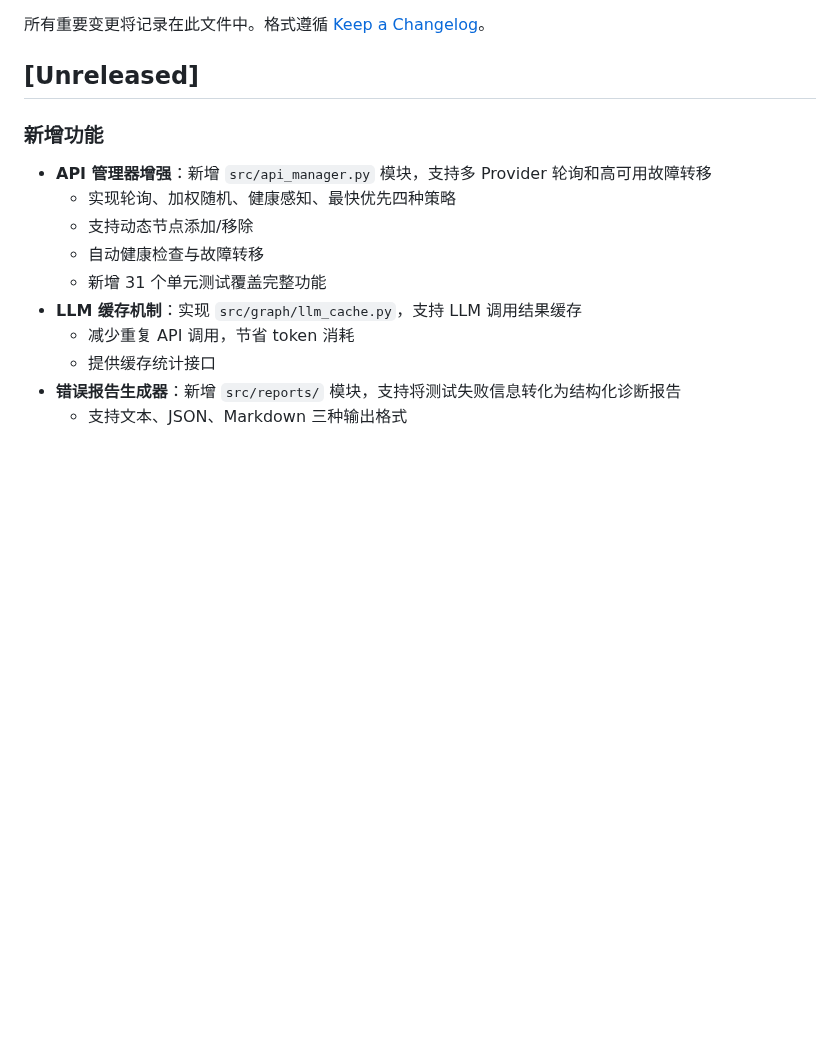
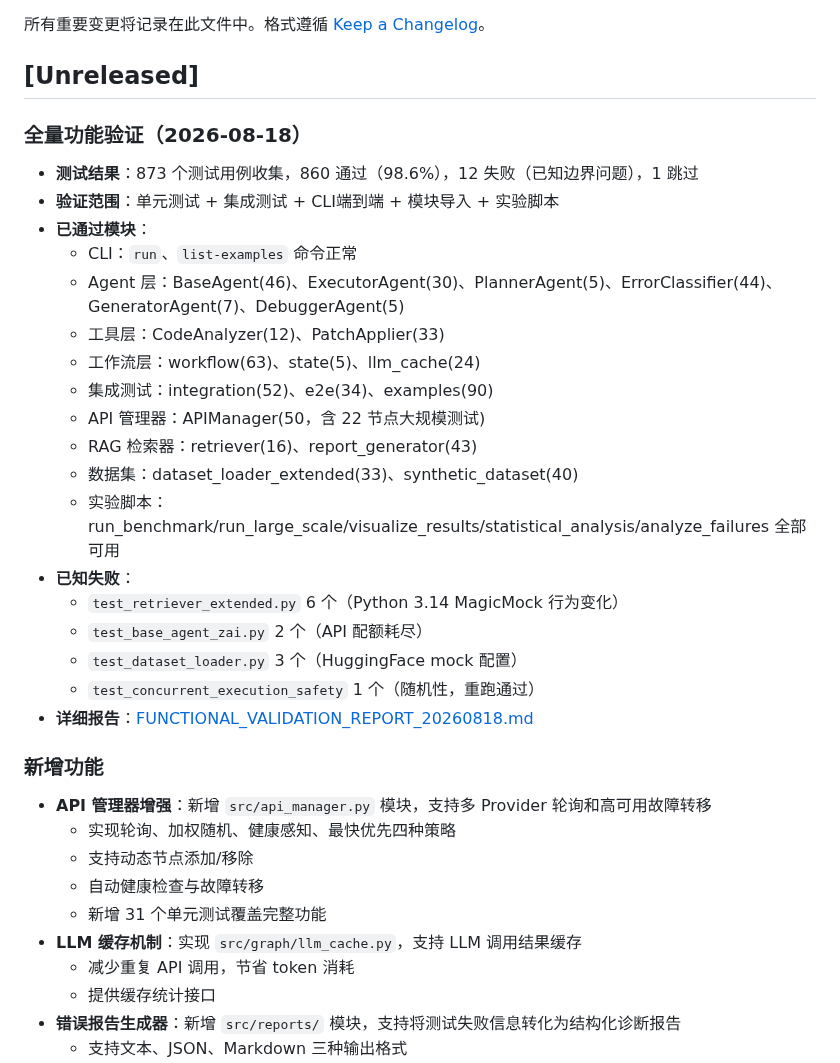
Before and after one commit to 1956178912/AITester, a Markdown page: CHANGELOG.md, the part around the change. GitHub-like rendering; blank space fills up the shorter version.

Commit message:
docs: 更新测试状态表格，补充全量功能验证数据

```diff
--- a/CHANGELOG.md
+++ b/CHANGELOG.md
@@ -3,6 +3,26 @@
 所有重要变更将记录在此文件中。格式遵循 [Keep a Changelog](https://keepachangelog.com/zh-CN/1.0.0/)。
 
 ## [Unreleased]
+
+### 全量功能验证（2026-08-18）
+- **测试结果**：873 个测试用例收集，860 通过（98.6%），12 失败（已知边界问题），1 跳过
+- **验证范围**：单元测试 + 集成测试 + CLI端到端 + 模块导入 + 实验脚本
+- **已通过模块**：
+  - CLI：`run`、`list-examples` 命令正常
+  - Agent 层：BaseAgent(46)、ExecutorAgent(30)、PlannerAgent(5)、ErrorClassifier(44)、GeneratorAgent(7)、DebuggerAgent(5)
+  - 工具层：CodeAnalyzer(12)、PatchApplier(33)
+  - 工作流层：workflow(63)、state(5)、llm_cache(24)
+  - 集成测试：integration(52)、e2e(34)、examples(90)
+  - API 管理器：APIManager(50，含 22 节点大规模测试)
+  - RAG 检索器：retriever(16)、report_generator(43)
+  - 数据集：dataset_loader_extended(33)、synthetic_dataset(40)
+  - 实验脚本：run_benchmark/run_large_scale/visualize_results/statistical_analysis/analyze_failures 全部可用
+- **已知失败**：
+  - `test_retriever_extended.py` 6 个（Python 3.14 MagicMock 行为变化）
+  - `test_base_agent_zai.py` 2 个（API 配额耗尽）
+  - `test_dataset_loader.py` 3 个（HuggingFace mock 配置）
+  - `test_concurrent_execution_safety` 1 个（随机性，重跑通过）
+- **详细报告**：[FUNCTIONAL_VALIDATION_REPORT_20260818.md](FUNCTIONAL_VALIDATION_REPORT_20260818.md)
 
 ### 新增功能
 - **API 管理器增强**：新增 `src/api_manager.py` 模块，支持多 Provider 轮询和高可用故障转移
```
Also changed, not shown: README.md (+7 -5 lines).
